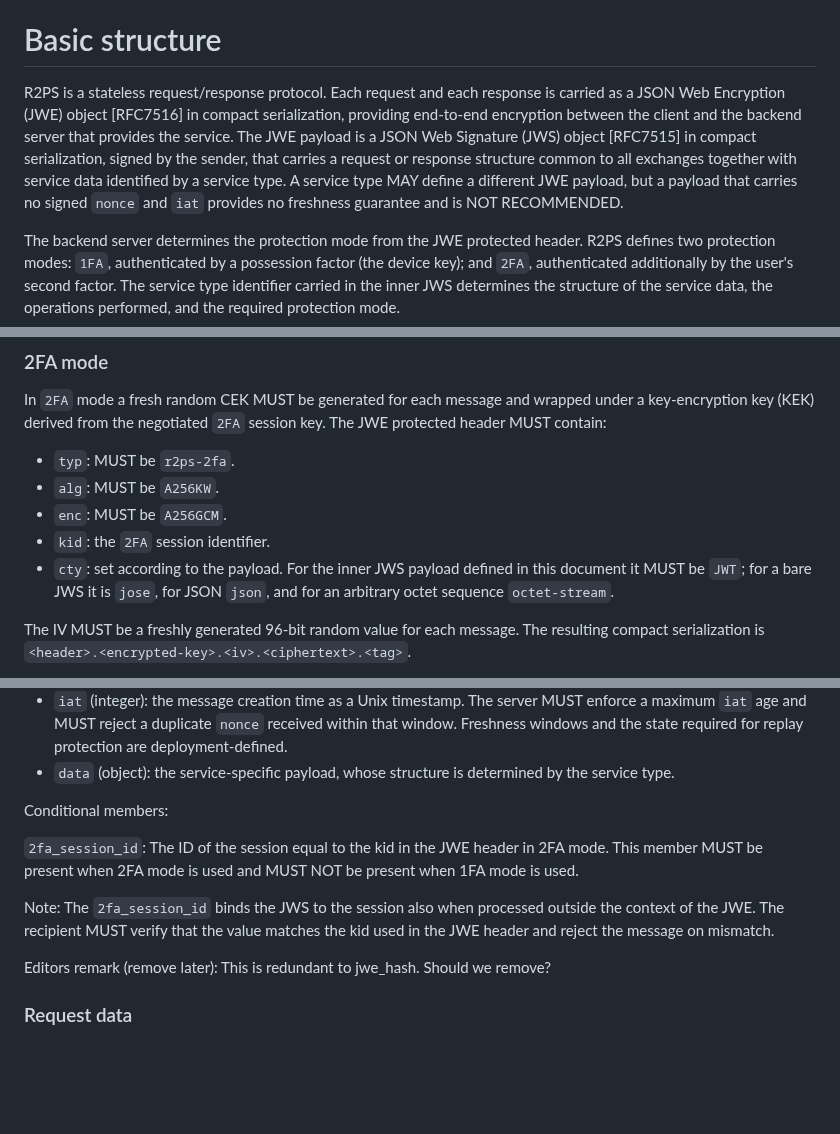
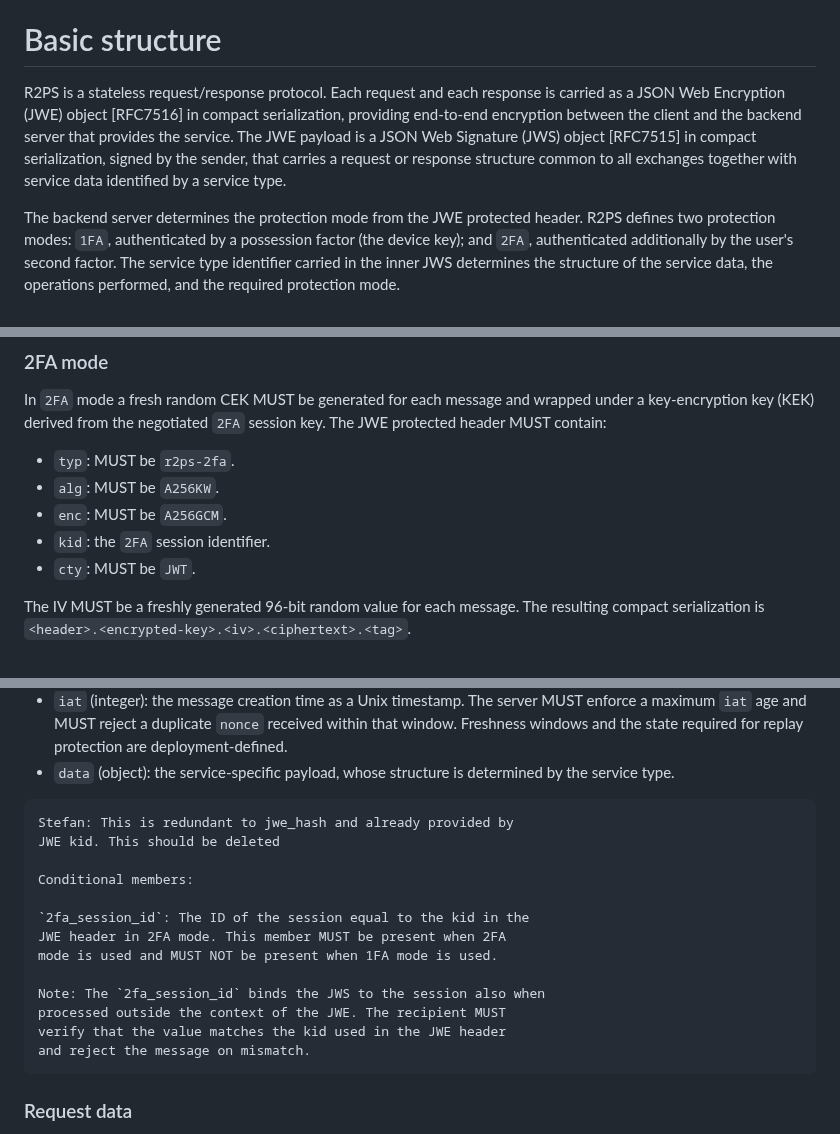
Before and after one commit to Razumain/r2ps-ietf-draft, a Markdown page: draft-santesson-r2ps.md, 3 parts joined by grey strips. Drawn GitHub-style; blank space fills up the shorter version.

Commit message:
Base protocol description

```diff
--- a/draft-santesson-r2ps.md
+++ b/draft-santesson-r2ps.md
@@ -89,7 +89,7 @@ This protocol is designed as a framework for such service exchanges based on two
 
 # Basic structure
 
-R2PS is a stateless request/response protocol. Each request and each response is carried as a JSON Web Encryption (JWE) object [RFC7516] in compact serialization, providing end-to-end encryption between the client and the backend server that provides the service. The JWE payload is a JSON Web Signature (JWS) object [RFC7515] in compact serialization, signed by the sender, that carries a request or response structure common to all exchanges together with service data identified by a service type. A service type MAY define a different JWE payload, but a payload that carries no signed `nonce` and `iat` provides no freshness guarantee and is NOT RECOMMENDED.
+R2PS is a stateless request/response protocol. Each request and each response is carried as a JSON Web Encryption (JWE) object [RFC7516] in compact serialization, providing end-to-end encryption between the client and the backend server that provides the service. The JWE payload is a JSON Web Signature (JWS) object [RFC7515] in compact serialization, signed by the sender, that carries a request or response structure common to all exchanges together with service data identified by a service type.
 
 The backend server determines the protection mode from the JWE protected header. R2PS defines two protection modes: `1FA`, authenticated by a possession factor (the device key); and `2FA`, authenticated additionally by the user's second factor. The service type identifier carried in the inner JWS determines the structure of the service data, the operations performed, and the required protection mode.
 
@@ -185,7 +185,7 @@ In `2FA` mode a fresh random CEK MUST be generated for each message and wrapped
 - `alg`: MUST be `A256KW`.
 - `enc`: MUST be `A256GCM`.
 - `kid`: the `2FA` session identifier.
-- `cty`: set according to the payload. For the inner JWS payload defined in this document it MUST be `JWT`; for a bare JWS it is `jose`, for JSON `json`, and for an arbitrary octet sequence `octet-stream`.
+- `cty`: MUST be `JWT`.
 
 The IV MUST be a freshly generated 96-bit random value for each message. The resulting compact serialization is `<header>.<encrypted-key>.<iv>.<ciphertext>.<tag>`.
 
@@ -220,13 +220,21 @@ The JWS payload is a JSON object. Members that hold a binary value are encoded a
 - `iat` (integer): the message creation time as a Unix timestamp. The server MUST enforce a maximum `iat` age and MUST reject a duplicate `nonce` received within that window. Freshness windows and the state required for replay protection are deployment-defined.
 - `data` (object): the service-specific payload, whose structure is determined by the service type.
 
+~~~ ascii-art
+Stefan: This is redundant to jwe_hash and already provided by
+JWE kid. This should be deleted
+
 Conditional members:
 
-`2fa_session_id`: The ID of the session equal to the kid in the JWE header in 2FA mode. This member MUST be present when 2FA mode is used and MUST NOT be present when 1FA mode is used.
+`2fa_session_id`: The ID of the session equal to the kid in the
+JWE header in 2FA mode. This member MUST be present when 2FA
+mode is used and MUST NOT be present when 1FA mode is used.
 
-Note: The `2fa_session_id` binds the JWS to the session also when processed outside the context of the JWE. The recipient MUST verify that the value matches the kid used in the JWE header and reject the message on mismatch.
-
-Editors remark (remove later): This is redundant to jwe_hash. Should we remove?
+Note: The `2fa_session_id` binds the JWS to the session also when
+processed outside the context of the JWE. The recipient MUST
+verify that the value matches the kid used in the JWE header
+and reject the message on mismatch.
+~~~
 
 ### Request data
 
```
